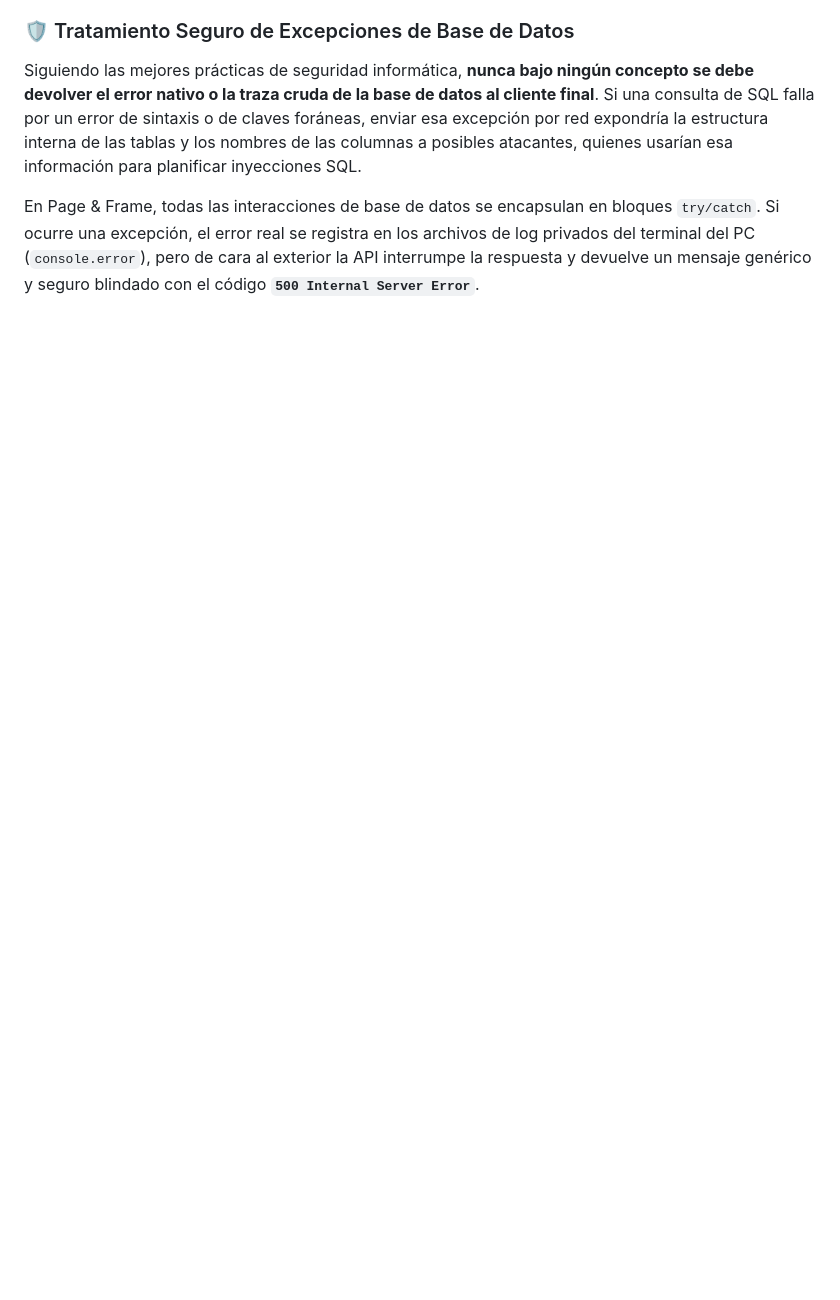
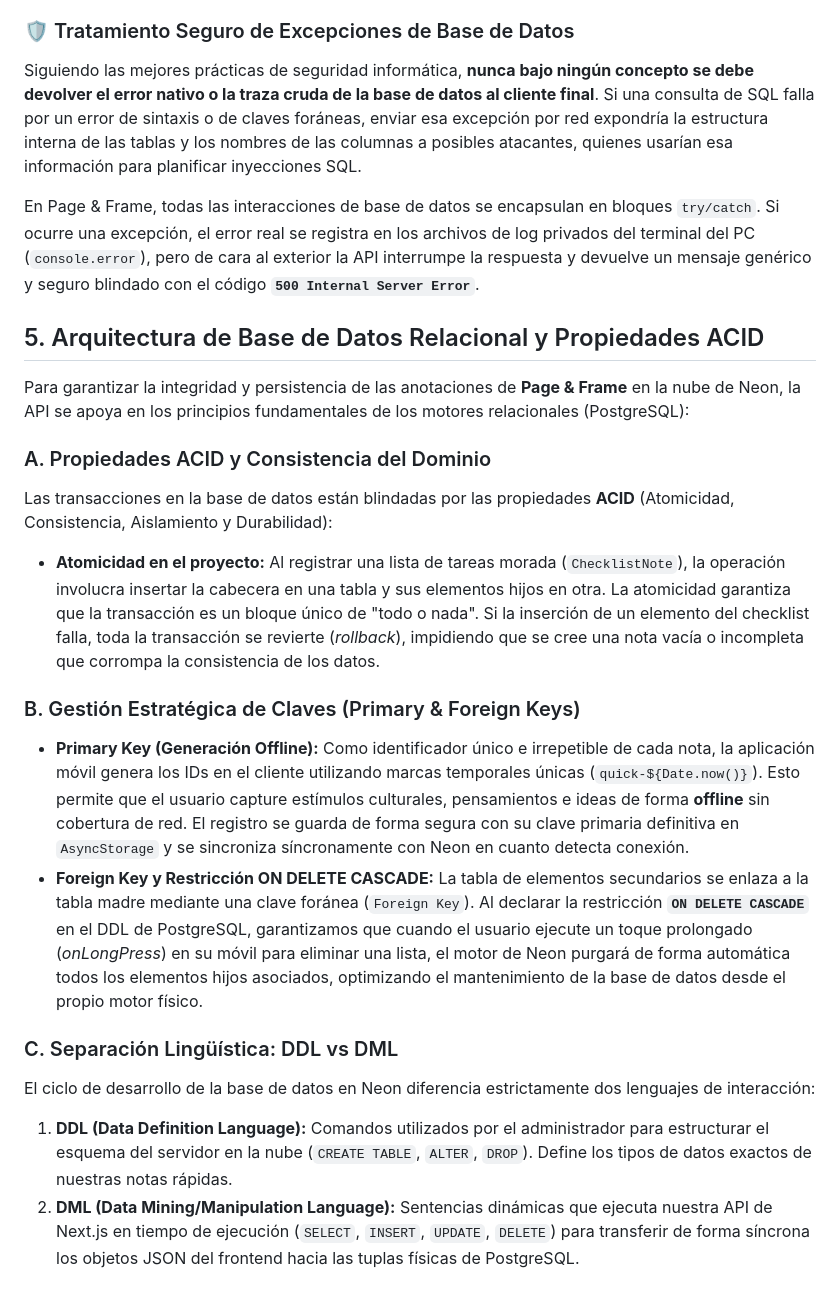
Before and after one commit to ainoadura/noteflow-project, a Markdown page: docs/backend-theory.md, the part around the change. Rendered like a GitHub page; blank space fills up the shorter version.

Commit message:
integrate relational database architecture, ACID properties, and DDL/DML semantics into theory

```diff
--- a/docs/backend-theory.md
+++ b/docs/backend-theory.md
@@ -51,3 +51,21 @@ Para asegurar un diagnóstico preciso del flujo de red y blindar el servidor con
 Siguiendo las mejores prácticas de seguridad informática, **nunca bajo ningún concepto se debe devolver el error nativo o la traza cruda de la base de datos al cliente final**. Si una consulta de SQL falla por un error de sintaxis o de claves foráneas, enviar esa excepción por red expondría la estructura interna de las tablas y los nombres de las columnas a posibles atacantes, quienes usarían esa información para planificar inyecciones SQL.
 
 En Page & Frame, todas las interacciones de base de datos se encapsulan en bloques `try/catch`. Si ocurre una excepción, el error real se registra en los archivos de log privados del terminal del PC (`console.error`), pero de cara al exterior la API interrumpe la respuesta y devuelve un mensaje genérico y seguro blindado con el código **`500 Internal Server Error`**.
+
+
+## 5. Arquitectura de Base de Datos Relacional y Propiedades ACID
+
+Para garantizar la integridad y persistencia de las anotaciones de **Page & Frame** en la nube de Neon, la API se apoya en los principios fundamentales de los motores relacionales (PostgreSQL):
+
+### A. Propiedades ACID y Consistencia del Dominio
+Las transacciones en la base de datos están blindadas por las propiedades **ACID** (Atomicidad, Consistencia, Aislamiento y Durabilidad):
+*   **Atomicidad en el proyecto:** Al registrar una lista de tareas morada (`ChecklistNote`), la operación involucra insertar la cabecera en una tabla y sus elementos hijos en otra. La atomicidad garantiza que la transacción es un bloque único de "todo o nada". Si la inserción de un elemento del checklist falla, toda la transacción se revierte (*rollback*), impidiendo que se cree una nota vacía o incompleta que corrompa la consistencia de los datos.
+
+### B. Gestión Estratégica de Claves (Primary & Foreign Keys)
+*   **Primary Key (Generación Offline):** Como identificador único e irrepetible de cada nota, la aplicación móvil genera los IDs en el cliente utilizando marcas temporales únicas (`quick-${Date.now()}`). Esto permite que el usuario capture estímulos culturales, pensamientos e ideas de forma **offline** sin cobertura de red. El registro se guarda de forma segura con su clave primaria definitiva en `AsyncStorage` y se sincroniza síncronamente con Neon en cuanto detecta conexión.
+*   **Foreign Key y Restricción ON DELETE CASCADE:** La tabla de elementos secundarios se enlaza a la tabla madre mediante una clave foránea (`Foreign Key`). Al declarar la restricción **`ON DELETE CASCADE`** en el DDL de PostgreSQL, garantizamos que cuando el usuario ejecute un toque prolongado (*onLongPress*) en su móvil para eliminar una lista, el motor de Neon purgará de forma automática todos los elementos hijos asociados, optimizando el mantenimiento de la base de datos desde el propio motor físico.
+
+### C. Separación Lingüística: DDL vs DML
+El ciclo de desarrollo de la base de datos en Neon diferencia estrictamente dos lenguajes de interacción:
+1.  **DDL (Data Definition Language):** Comandos utilizados por el administrador para estructurar el esquema del servidor en la nube (`CREATE TABLE`, `ALTER`, `DROP`). Define los tipos de datos exactos de nuestras notas rápidas.
+2.  **DML (Data Mining/Manipulation Language):** Sentencias dinámicas que ejecuta nuestra API de Next.js en tiempo de ejecución (`SELECT`, `INSERT`, `UPDATE`, `DELETE`) para transferir de forma síncrona los objetos JSON del frontend hacia las tuplas físicas de PostgreSQL.
```
